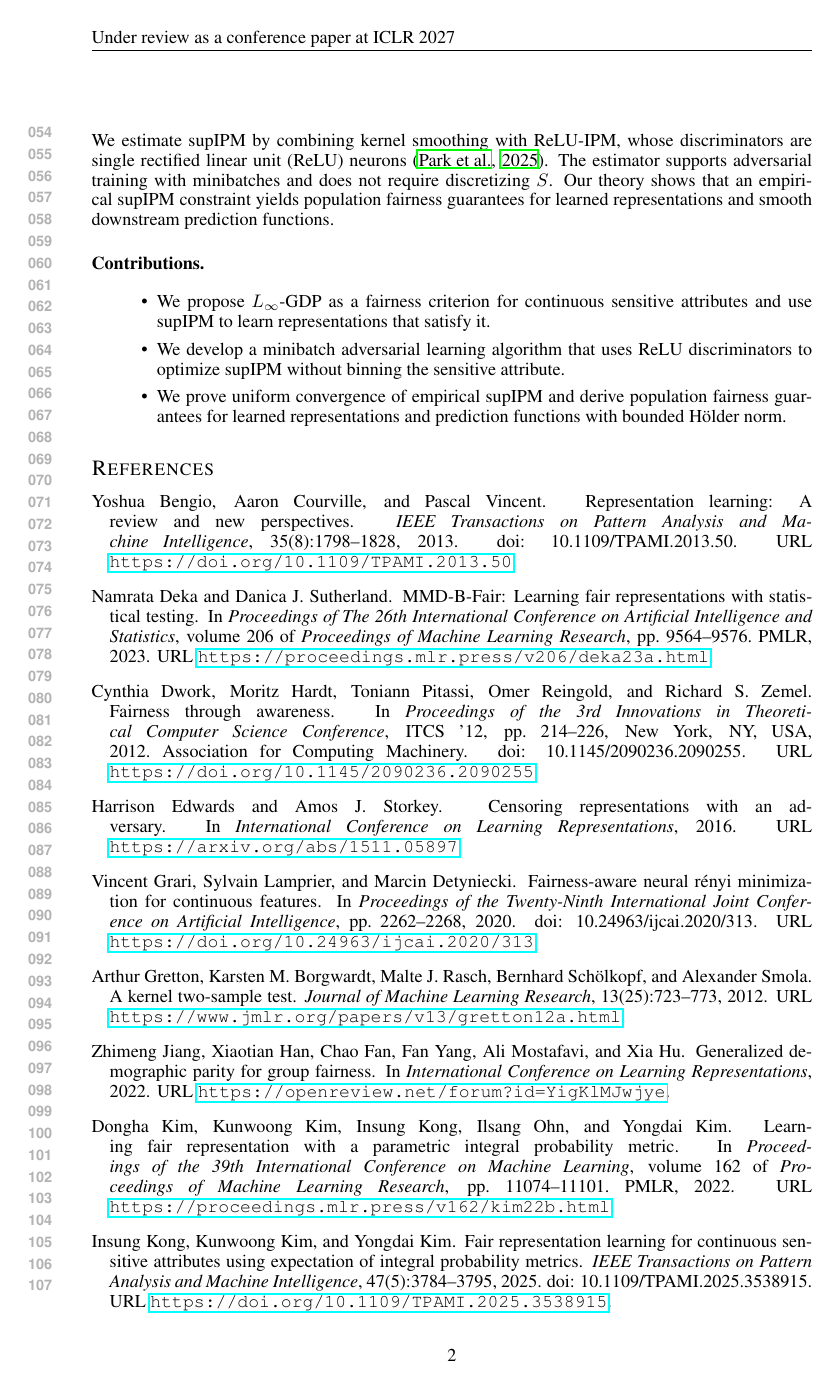
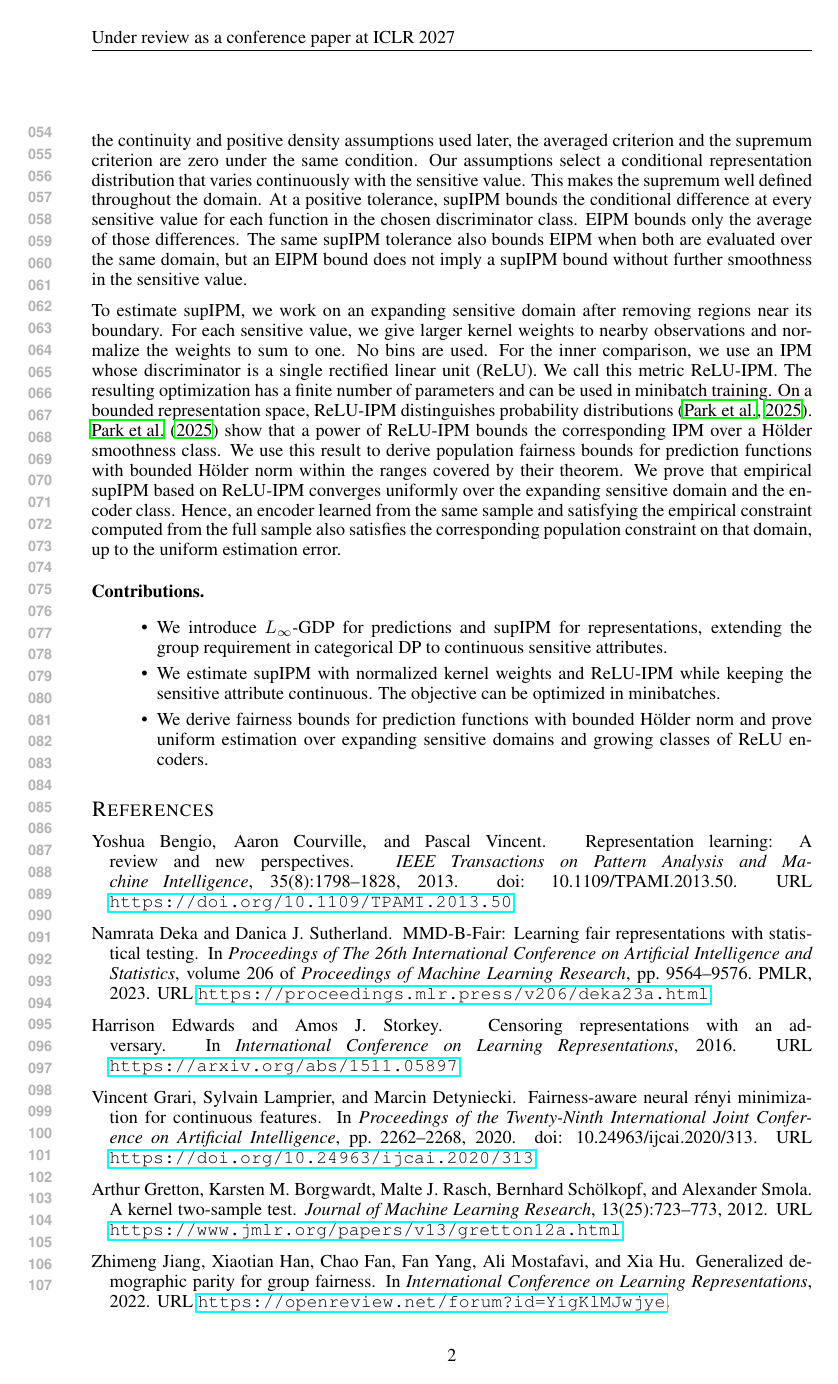
Before and after one commit to yunseopshin/Sup_IPM_FRL, a LaTeX paper (iclr2027/iclr2027_conference.tex): page 2 of 3. Compiled offline with LaTeX, dvips and Ghostscript.

Commit message:
WIP: iclr2027 conference tex updates (before merging into Sup_IPM_FRL)

```diff
--- a/iclr2027/iclr2027_conference.tex
+++ b/iclr2027/iclr2027_conference.tex
@@ -71 +71,2 @@ Earlier work on continuous sensitive attributes imposed fairness on fitted predi
 
+Because EIPM inherits its average from GDP, a large difference confined to a narrow age range can contribute little when that range has little probability mass.  Categorical DP treats every supported group equally, regardless of its size, so its continuous counterpart should take a supremum over sensitive values.  We therefore define $L_{\infty}$-GDP for predictions.  For representations, we take the supremum of the IPM difference over sensitive values and call the resulting criterion supIPM.  Under the continuity and positive density assumptions used later, the averaged criterion and the supremum criterion are zero under the same condition.  Our assumptions select a conditional representation distribution that varies continuously with the sensitive value.  This makes the supremum well defined throughout the domain.  At a positive tolerance, supIPM bounds the conditional difference at every sensitive value for each function in the chosen discriminator class.  EIPM bounds only the average of those differences.  The same supIPM tolerance also bounds EIPM when both are evaluated over the same domain, but an EIPM bound does not imply a supIPM bound without further smoothness in the sensitive value.
@@ -73,11 +73,11 @@ Because EIPM follows GDP by averaging over the distribution of $S$, even a large
 
-We estimate supIPM by combining kernel smoothing with ReLU-IPM, whose discriminators are single rectified linear unit (ReLU) neurons \citep{park2025relu}.  The estimator supports adversarial training with minibatches and does not require discretizing $S$.  Our theory shows that an empirical supIPM constraint yields population fairness guarantees for learned representations and smooth downstream prediction functions.
+To estimate supIPM, we work on an expanding sensitive domain after removing regions near its boundary.  For each sensitive value, we give larger kernel weights to nearby observations and normalize the weights to sum to one.  No bins are used.  For the inner comparison, we use an IPM whose discriminator is a single rectified linear unit (ReLU).  We call this metric ReLU-IPM.  The resulting optimization has a finite number of parameters and can be used in minibatch training.  On a bounded representation space, ReLU-IPM distinguishes probability distributions \citep{park2025relu}.  \citet{park2025relu} show that a power of ReLU-IPM bounds the corresponding IPM over a H\"older smoothness class.  We use this result to derive population fairness bounds for prediction functions with bounded H\"older norm within the ranges covered by their theorem.  We prove that empirical supIPM based on ReLU-IPM converges uniformly over the expanding sensitive domain and the encoder class.  Hence, an encoder learned from the same sample and satisfying the empirical constraint computed from the full sample also satisfies the corresponding population constraint on that domain, up to the uniform estimation error.
 
 \paragraph{Contributions.}
 \begin{itemize}
-  \item We propose $L_{\infty}$-GDP as a fairness criterion for continuous sensitive attributes and use supIPM to learn representations that satisfy it.
-  \item We develop a minibatch adversarial learning algorithm that uses ReLU discriminators to optimize supIPM without binning the sensitive attribute.
-  \item We prove uniform convergence of empirical supIPM and derive population fairness guarantees for learned representations and prediction functions with bounded H\"older norm.
+  \item We introduce $L_{\infty}$-GDP for predictions and supIPM for representations, extending the group requirement in categorical DP to continuous sensitive attributes.
+  \item We estimate supIPM with normalized kernel weights and ReLU-IPM while keeping the sensitive attribute continuous.  The objective can be optimized in minibatches.
+  \item We derive fairness bounds for prediction functions with bounded H\"older norm and prove uniform estimation over expanding sensitive domains and growing classes of ReLU encoders.
 \end{itemize}
 
 \bibliographystyle{iclr2027_conference}
```
Also changed, not shown: iclr2027/iclr2027_conference.tex (7 more changed lines).
